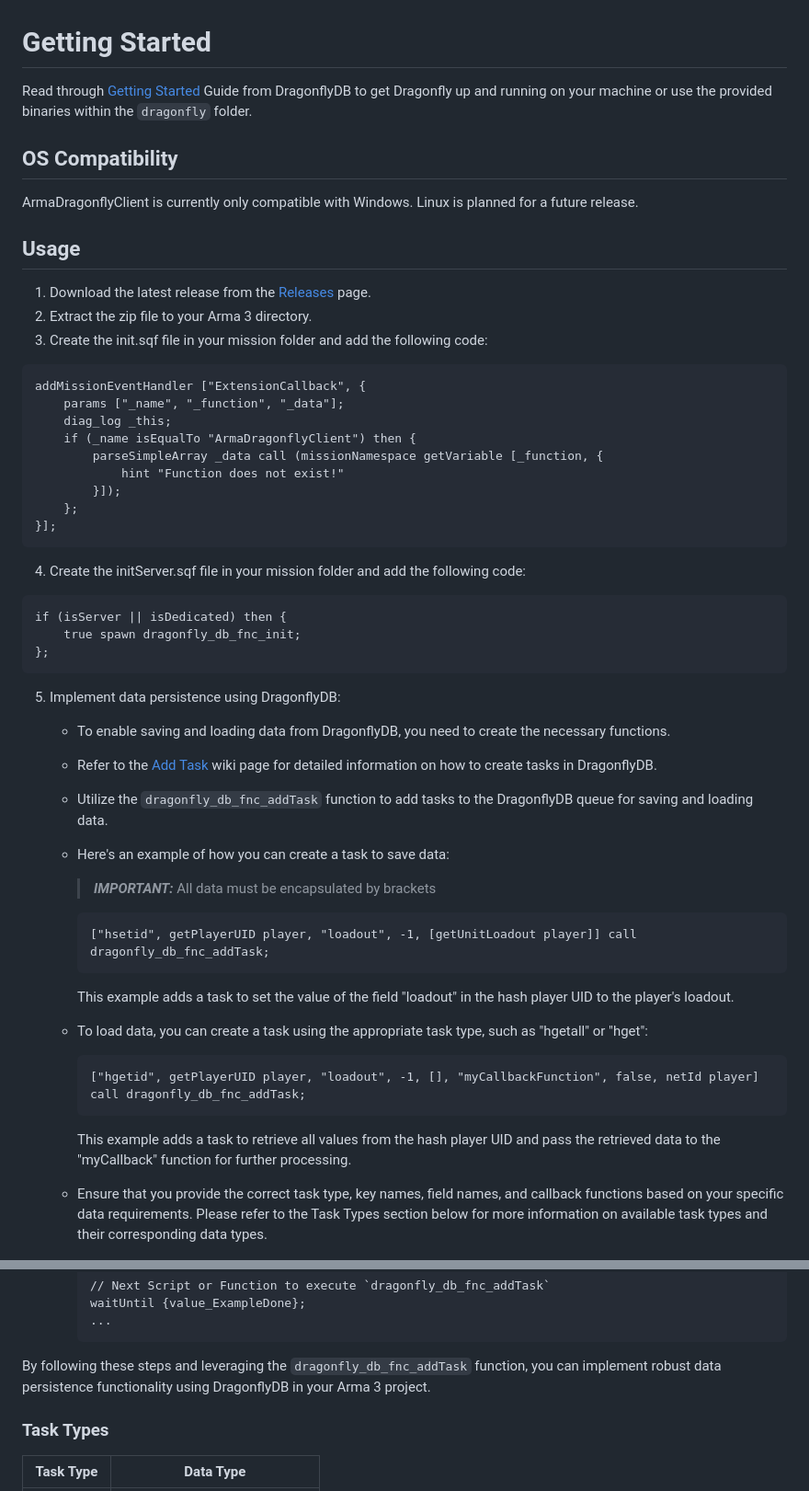
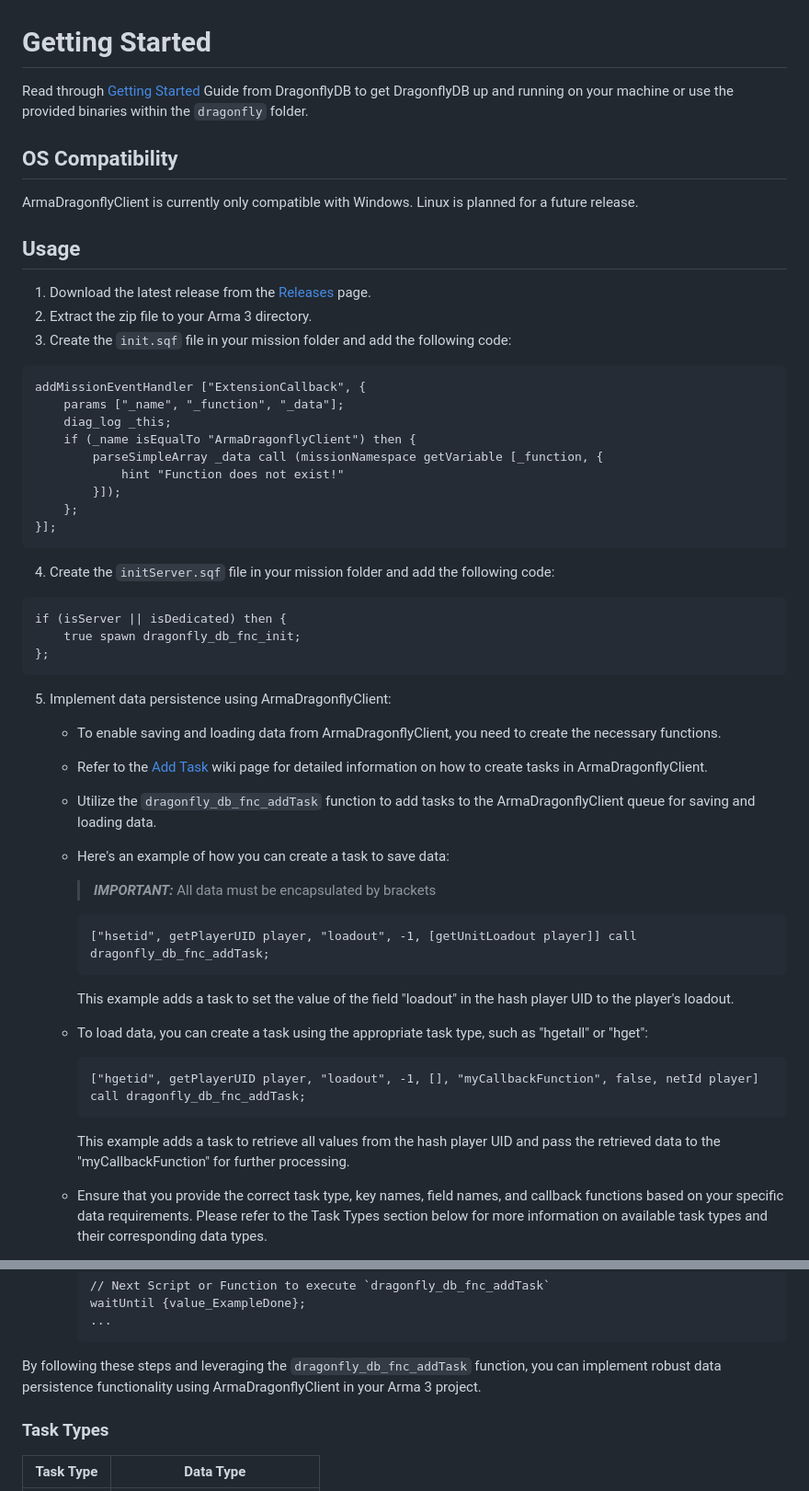
Before and after one commit to jschmidt92/ArmaDragonflyClient, a Markdown page: docs/getting-started/index.md, 2 parts joined by grey strips. Shown at 92% size. GitHub-like rendering.

````diff
--- a/docs/getting-started/index.md
+++ b/docs/getting-started/index.md
@@ -1,6 +1,6 @@
 # Getting Started
 
-Read through [Getting Started](https://www.dragonflydb.io/docs/getting-started) Guide from DragonflyDB to get Dragonfly up and running on your machine or use the provided binaries within the `dragonfly` folder.
+Read through [Getting Started](https://www.dragonflydb.io/docs/getting-started) Guide from DragonflyDB to get DragonflyDB up and running on your machine or use the provided binaries within the `dragonfly` folder.
 
 ## OS Compatibility
 
@@ -10,7 +10,7 @@ ArmaDragonflyClient is currently only compatible with Windows. Linux is planned
 
 1. Download the latest release from the [Releases](https://github.com/ArmaDragonflyClient/ArmaDragonflyClient/releases) page.
 2. Extract the zip file to your Arma 3 directory.
-3. Create the init.sqf file in your mission folder and add the following code:
+3. Create the `init.sqf` file in your mission folder and add the following code:
 
 ```sqf
 addMissionEventHandler ["ExtensionCallback", {
@@ -24,7 +24,7 @@ addMissionEventHandler ["ExtensionCallback", {
 }];
 ```
 
-4. Create the initServer.sqf file in your mission folder and add the following code:
+4. Create the `initServer.sqf` file in your mission folder and add the following code:
 
 ```sqf
 if (isServer || isDedicated) then {
@@ -32,11 +32,11 @@ if (isServer || isDedicated) then {
 };
 ```
 
-5. Implement data persistence using DragonflyDB:
+5. Implement data persistence using ArmaDragonflyClient:
 
-   - To enable saving and loading data from DragonflyDB, you need to create the necessary functions.
-   - Refer to the [Add Task](https://jschmidt92.github.io/ArmaDragonflyClient/#/main/addTask) wiki page for detailed information on how to create tasks in DragonflyDB.
-   - Utilize the `dragonfly_db_fnc_addTask` function to add tasks to the DragonflyDB queue for saving and loading data.
+   - To enable saving and loading data from ArmaDragonflyClient, you need to create the necessary functions.
+   - Refer to the [Add Task](https://jschmidt92.github.io/ArmaDragonflyClient/#/main/addTask) wiki page for detailed information on how to create tasks in ArmaDragonflyClient.
+   - Utilize the `dragonfly_db_fnc_addTask` function to add tasks to the ArmaDragonflyClient queue for saving and loading data.
    - Here's an example of how you can create a task to save data:
        > **_IMPORTANT:_** All data must be encapsulated by brackets
 
@@ -51,7 +51,7 @@ if (isServer || isDedicated) then {
      ["hgetid", getPlayerUID player, "loadout", -1, [], "myCallbackFunction", false, netId player] call dragonfly_db_fnc_addTask;
      ```
 
-     This example adds a task to retrieve all values from the hash player UID and pass the retrieved data to the "myCallback" function for further processing.
+     This example adds a task to retrieve all values from the hash player UID and pass the retrieved data to the "myCallbackFunction" for further processing.
 
    - Ensure that you provide the correct task type, key names, field names, and callback functions based on your specific data requirements. Please refer to the Task Types section below for more information on available task types and their corresponding data types.
    - Properly handle the retrieved data in the callback functions to utilize it effectively in your project.
@@ -72,7 +72,7 @@ if (isServer || isDedicated) then {
        ...
        ```
 
-By following these steps and leveraging the `dragonfly_db_fnc_addTask` function, you can implement robust data persistence functionality using DragonflyDB in your Arma 3 project.
+By following these steps and leveraging the `dragonfly_db_fnc_addTask` function, you can implement robust data persistence functionality using ArmaDragonflyClient in your Arma 3 project.
 
 ### Task Types
 
````
